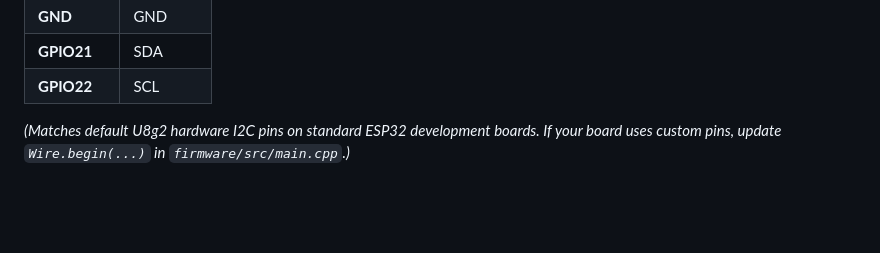
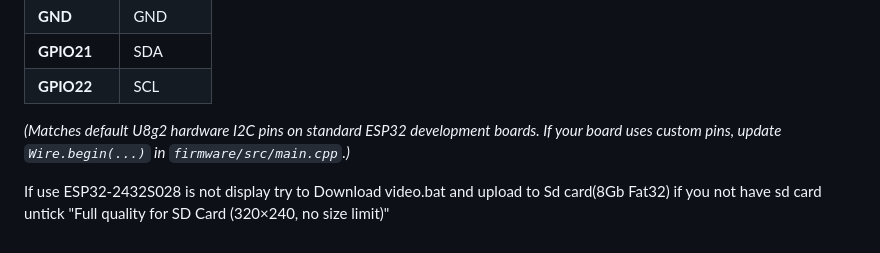
Before and after one commit to Minta1234/bad-apple-studio, a Markdown page: README.md, the part around the change. Rendered like a GitHub page; blank space fills up the shorter version.

```diff
--- a/README.md
+++ b/README.md
@@ -77,3 +77,5 @@ The web interface (`web/index.html`) is served directly by the backend (eliminat
 | **GPIO22** | SCL |
 
 *(Matches default U8g2 hardware I2C pins on standard ESP32 development boards. If your board uses custom pins, update `Wire.begin(...)` in `firmware/src/main.cpp`.)*
+
+If use ESP32-2432S028 is not display try to Download video.bat and upload to Sd card(8Gb Fat32) if you not have sd card untick "Full quality for SD Card (320×240, no size limit)"
```
